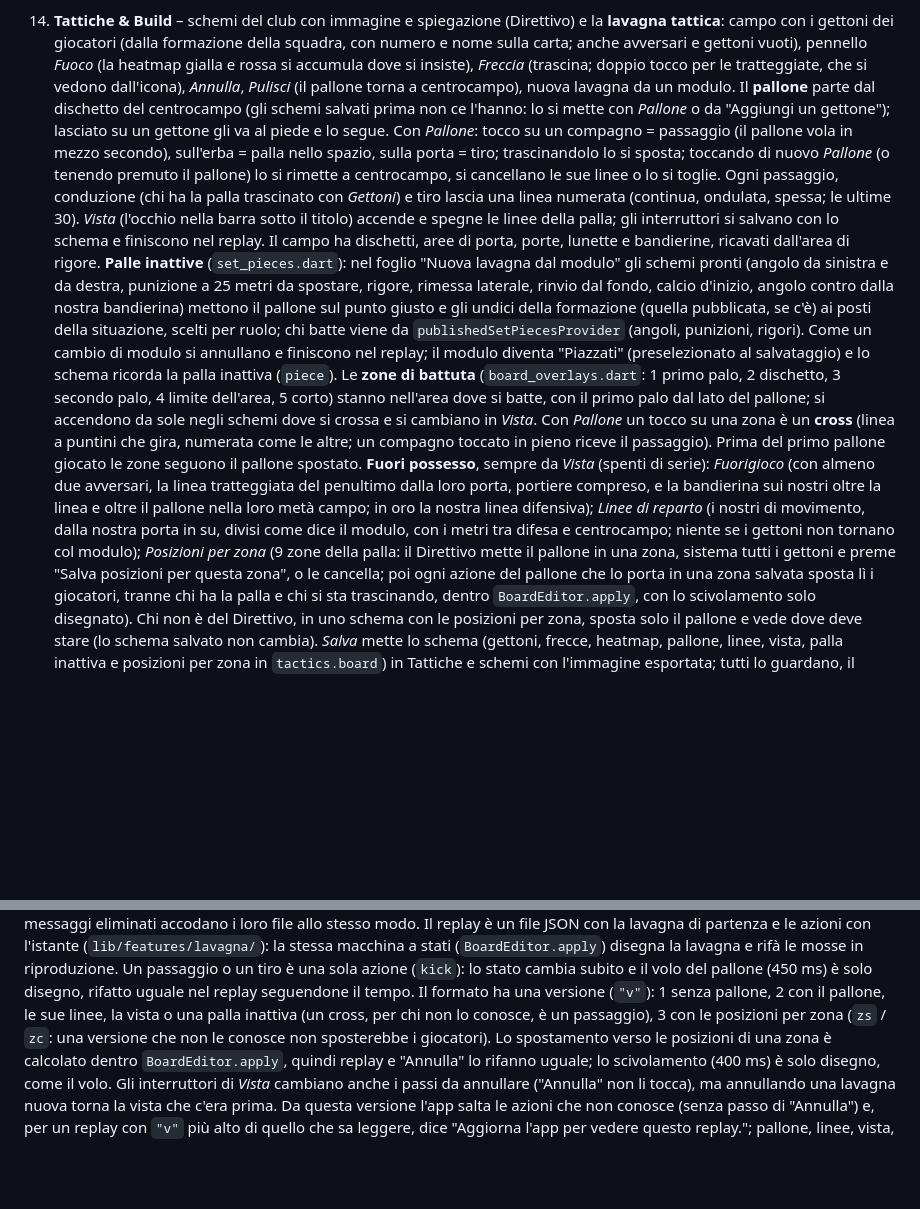
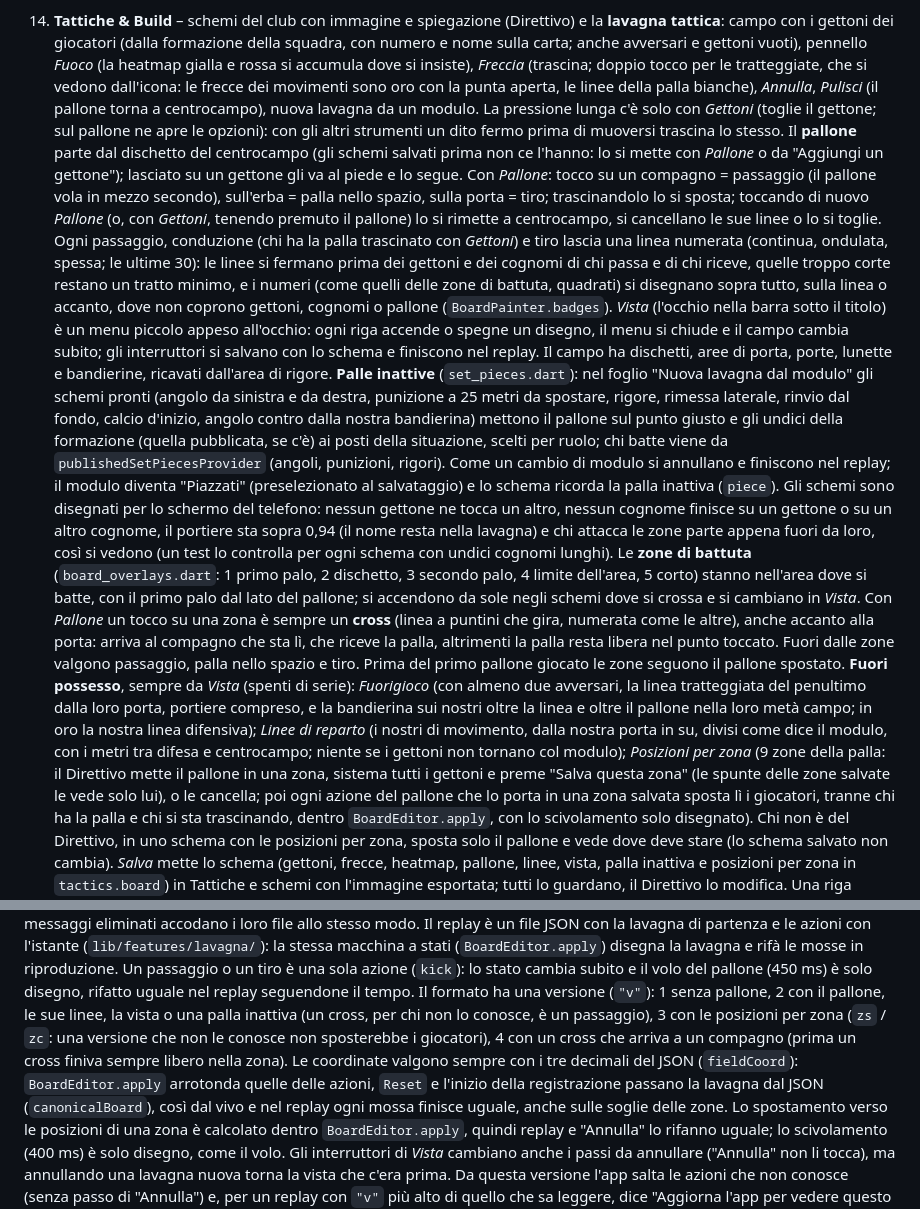
Before and after one commit to lukerondo/milanac-app, a Markdown page: docs/ARCHITETTURA.md, 2 parts joined by grey strips. Rendered like a GitHub page; blank space fills up the shorter version.

Commit message:
Documenti: la lavagna dopo la revisione (cross, Vista, numeri, replay)
Co-Authored-By: Claude Opus 5.5 <noreply@anthropic.com>
Claude-Session: https://claude.ai/code/session_01AqbAUFgzRc6jubsGkqE32q

```diff
--- a/docs/ARCHITETTURA.md
+++ b/docs/ARCHITETTURA.md
@@ -233,18 +233,26 @@ del documento nella Storia; gli stessi testi stanno in
     **lavagna tattica**: campo con i gettoni dei giocatori (dalla formazione della squadra,
     con numero e nome sulla carta; anche avversari e gettoni vuoti), pennello *Fuoco* (la
     heatmap gialla e rossa si accumula dove si insiste), *Freccia* (trascina; doppio tocco
-    per le tratteggiate, che si vedono dall'icona), *Annulla*, *Pulisci* (il pallone torna a
-    centrocampo), nuova lavagna da un modulo. Il **pallone** parte dal dischetto del
+    per le tratteggiate, che si vedono dall'icona: le frecce dei movimenti sono oro con la
+    punta aperta, le linee della palla bianche), *Annulla*, *Pulisci* (il pallone torna a
+    centrocampo), nuova lavagna da un modulo. La pressione lunga c'è solo con *Gettoni*
+    (toglie il gettone; sul pallone ne apre le opzioni): con gli altri strumenti un dito
+    fermo prima di muoversi trascina lo stesso. Il **pallone** parte dal dischetto del
     centrocampo (gli schemi salvati prima non ce l'hanno: lo si mette con *Pallone* o da
     "Aggiungi un gettone"); lasciato su un gettone gli va al piede e lo segue. Con *Pallone*:
     tocco su un compagno = passaggio (il pallone vola in mezzo secondo), sull'erba = palla
     nello spazio, sulla porta = tiro; trascinandolo lo si sposta; toccando di nuovo
-    *Pallone* (o tenendo premuto il pallone) lo si rimette a centrocampo, si cancellano le
-    sue linee o lo si toglie. Ogni passaggio, conduzione (chi ha la palla trascinato con
-    *Gettoni*) e tiro lascia una linea numerata (continua, ondulata, spessa; le ultime 30).
-    *Vista* (l'occhio nella barra sotto il titolo) accende e spegne le linee della palla; gli
-    interruttori si salvano con lo schema e finiscono nel replay. Il campo ha dischetti,
-    aree di porta, porte, lunette e bandierine, ricavati dall'area di rigore.
+    *Pallone* (o, con *Gettoni*, tenendo premuto il pallone) lo si rimette a centrocampo, si
+    cancellano le sue linee o lo si toglie. Ogni passaggio, conduzione (chi ha la palla
+    trascinato con *Gettoni*) e tiro lascia una linea numerata (continua, ondulata, spessa;
+    le ultime 30): le linee si fermano prima dei gettoni e dei cognomi di chi passa e di chi
+    riceve, quelle troppo corte restano un tratto minimo, e i numeri (come quelli delle zone
+    di battuta, quadrati) si disegnano sopra tutto, sulla linea o accanto, dove non coprono
+    gettoni, cognomi o pallone (`BoardPainter.badges`). *Vista* (l'occhio nella barra sotto
+    il titolo) è un menu piccolo appeso all'occhio: ogni riga accende o spegne un disegno, il
+    menu si chiude e il campo cambia subito; gli interruttori si salvano con lo schema e
+    finiscono nel replay. Il campo ha dischetti, aree di porta, porte, lunette e bandierine,
+    ricavati dall'area di rigore.
     **Palle inattive** (`set_pieces.dart`): nel foglio "Nuova lavagna dal modulo" gli schemi
     pronti (angolo da sinistra e da destra, punizione a 25 metri da spostare, rigore,
     rimessa laterale, rinvio dal fondo, calcio d'inizio, angolo contro dalla nostra
@@ -252,20 +260,27 @@ del documento nella Storia; gli stessi testi stanno in
     pubblicata, se c'è) ai posti della situazione, scelti per ruolo; chi batte viene da
     `publishedSetPiecesProvider` (angoli, punizioni, rigori). Come un cambio di modulo si
     annullano e finiscono nel replay; il modulo diventa "Piazzati" (preselezionato al
-    salvataggio) e lo schema ricorda la palla inattiva (`piece`). Le **zone di battuta**
+    salvataggio) e lo schema ricorda la palla inattiva (`piece`). Gli schemi sono disegnati
+    per lo schermo del telefono: nessun gettone ne tocca un altro, nessun cognome finisce su
+    un gettone o su un altro cognome, il portiere sta sopra 0,94 (il nome resta nella
+    lavagna) e chi attacca le zone parte appena fuori da loro, così si vedono (un test lo
+    controlla per ogni schema con undici cognomi lunghi). Le **zone di battuta**
     (`board_overlays.dart`: 1 primo palo, 2 dischetto, 3 secondo palo, 4 limite dell'area,
     5 corto) stanno nell'area dove si batte, con il primo palo dal lato del pallone; si
     accendono da sole negli schemi dove si crossa e si cambiano in *Vista*. Con *Pallone* un
-    tocco su una zona è un **cross** (linea a puntini che gira, numerata come le altre; un
-    compagno toccato in pieno riceve il passaggio). Prima del primo pallone giocato le zone
-    seguono il pallone spostato. **Fuori possesso**, sempre da *Vista* (spenti di serie):
+    tocco su una zona è sempre un **cross** (linea a puntini che gira, numerata come le
+    altre), anche accanto alla porta: arriva al compagno che sta lì, che riceve la palla,
+    altrimenti la palla resta libera nel punto toccato. Fuori dalle zone valgono passaggio,
+    palla nello spazio e tiro. Prima del primo pallone giocato le zone seguono il pallone
+    spostato. **Fuori possesso**, sempre da *Vista* (spenti di serie):
     *Fuorigioco* (con almeno due avversari, la linea tratteggiata del penultimo dalla loro
     porta, portiere compreso, e la bandierina sui nostri oltre la linea e oltre il pallone
     nella loro metà campo; in oro la nostra linea difensiva); *Linee di reparto* (i nostri di
     movimento, dalla nostra porta in su, divisi come dice il modulo, con i metri tra difesa e
     centrocampo; niente se i gettoni non tornano col modulo); *Posizioni per zona* (9 zone
     della palla: il Direttivo mette il pallone in una zona, sistema tutti i gettoni e preme
-    "Salva posizioni per questa zona", o le cancella; poi ogni azione del pallone che lo porta
+    "Salva questa zona" (le spunte delle zone salvate le vede solo lui), o le cancella; poi
+    ogni azione del pallone che lo porta
     in una zona salvata sposta lì i giocatori, tranne chi ha la palla e chi si sta
     trascinando, dentro `BoardEditor.apply`, con lo scivolamento solo disegnato). Chi non è
     del Direttivo, in uno schema con le posizioni per zona, sposta solo il pallone e vede
@@ -454,7 +469,12 @@ riproduzione. Un passaggio o un tiro è una sola azione (`kick`): lo stato cambi
 volo del pallone (450 ms) è solo disegno, rifatto uguale nel replay seguendone il tempo. Il
 formato ha una versione (`"v"`): 1 senza pallone, 2 con il pallone, le sue linee, la vista o
 una palla inattiva (un cross, per chi non lo conosce, è un passaggio), 3 con le posizioni per
-zona (`zs` / `zc`: una versione che non le conosce non sposterebbe i giocatori). Lo
+zona (`zs` / `zc`: una versione che non le conosce non sposterebbe i giocatori), 4 con un
+cross che arriva a un compagno (prima un cross finiva sempre libero nella zona). Le
+coordinate valgono sempre con i tre decimali del JSON (`fieldCoord`): `BoardEditor.apply`
+arrotonda quelle delle azioni, `Reset` e l'inizio della registrazione passano la lavagna dal
+JSON (`canonicalBoard`), così dal vivo e nel replay ogni mossa finisce uguale, anche sulle
+soglie delle zone. Lo
 spostamento verso le posizioni di una zona è calcolato dentro `BoardEditor.apply`, quindi
 replay e "Annulla" lo rifanno uguale; lo scivolamento (400 ms) è solo disegno, come il volo.
 Gli interruttori di *Vista* cambiano anche i passi da annullare ("Annulla" non li tocca),
```
